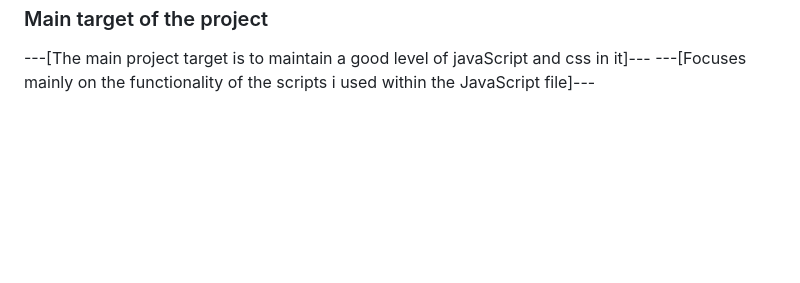
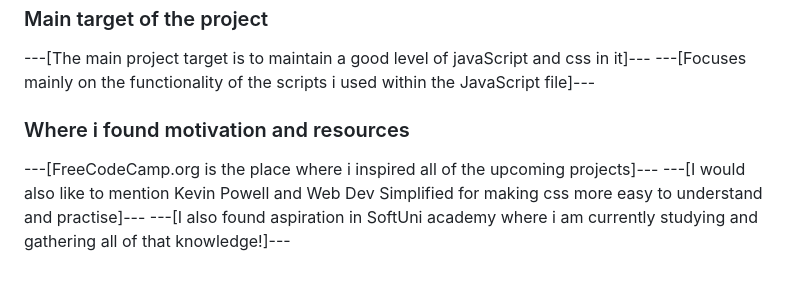
Before and after one commit to coffee4urhead/JavaScript-DOM-Manipulation, a Markdown page: README.md, the part around the change. Drawn GitHub-style; blank space fills up the shorter version.

```diff
--- a/README.md
+++ b/README.md
@@ -52,3 +52,9 @@ These are my web pages made with html,css and javaScript where i will be trying
  ### Main target of the project ###
  ---[The main project target is to maintain a good level of javaScript and css in it]---
  ---[Focuses mainly on the functionality of the scripts i used within the JavaScript file]---
+
+ ### Where i found motivation and resources ###
+
+ ---[FreeCodeCamp.org is the place where i inspired all of the upcoming projects]---
+ ---[I would also like to mention Kevin Powell and Web Dev Simplified for making css more easy to understand and practise]---
+ ---[I also found aspiration in SoftUni academy where i am currently studying and gathering all of that knowledge!]---
```
